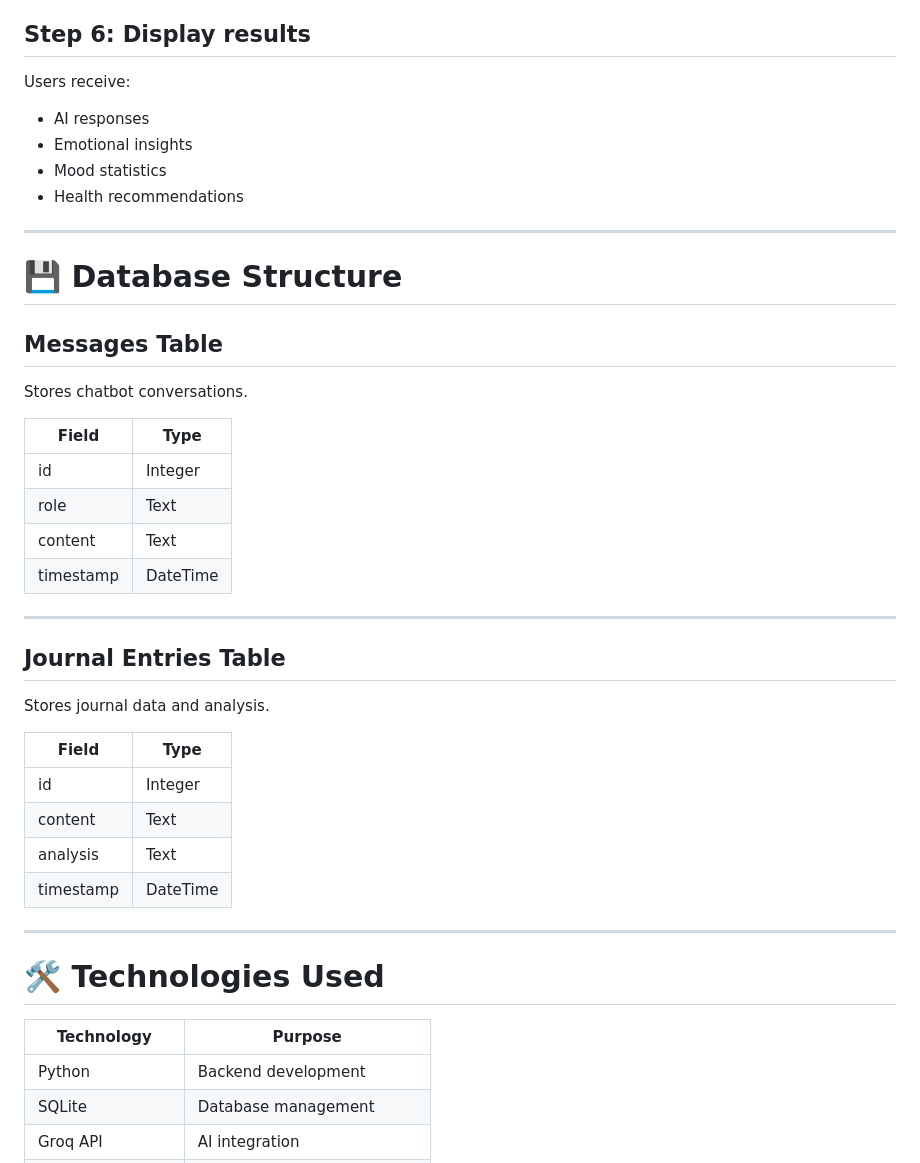
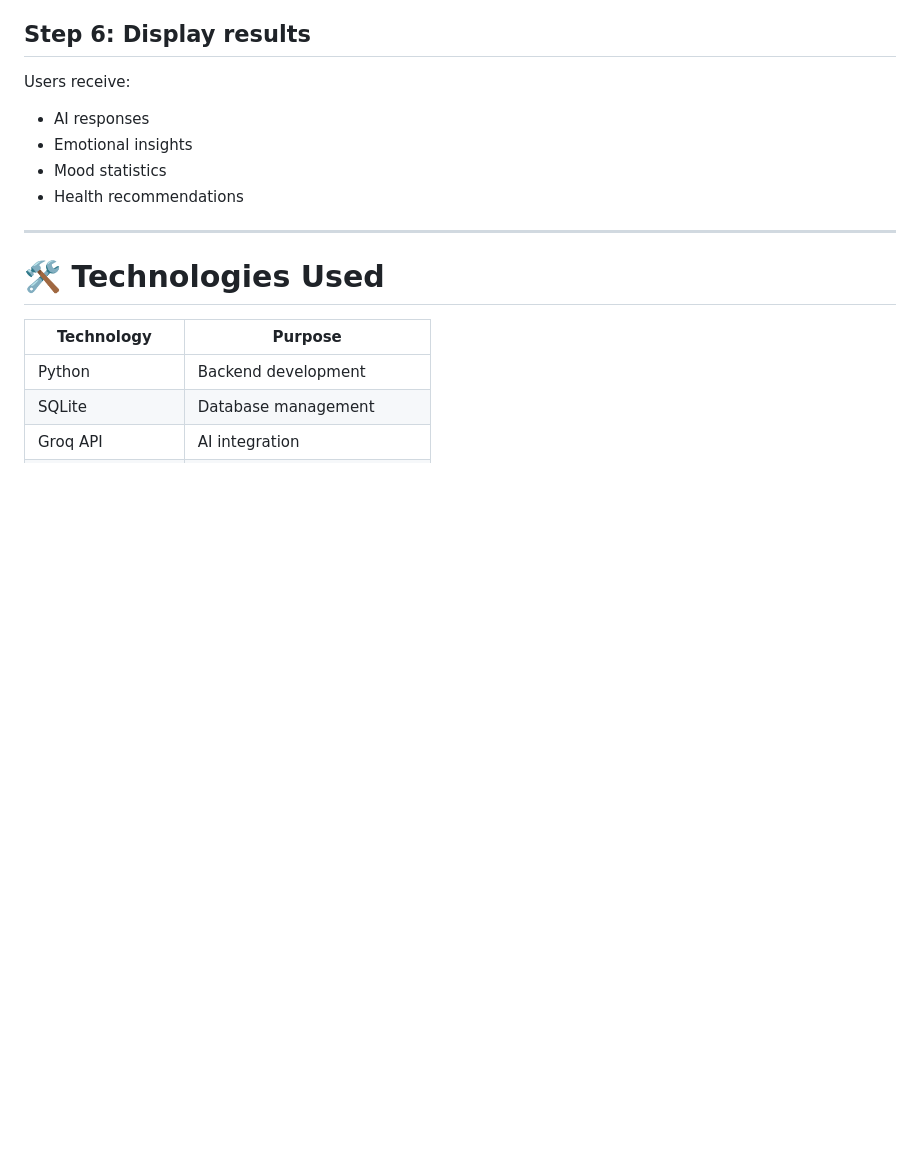
Before and after one commit to MrFrost001/Mindcare-360, a Markdown page: README.md, the part around one of its changes. Rendered like a GitHub page; blank space fills up the shorter version.

```diff
--- a/README.md
+++ b/README.md
@@ -212,33 +212,6 @@ Users receive:
 
 ---
 
-# 💾 Database Structure
-
-## Messages Table
-
-Stores chatbot conversations.
-
-| Field | Type |
-|---------|------|
-| id | Integer |
-| role | Text |
-| content | Text |
-| timestamp | DateTime |
-
----
-
-## Journal Entries Table
-
-Stores journal data and analysis.
-
-| Field | Type |
-|---------|------|
-| id | Integer |
-| content | Text |
-| analysis | Text |
-| timestamp | DateTime |
-
----
 
 # 🛠 Technologies Used
 
```
Also changed, not shown: other parts of README.md (+0 -27 lines).
